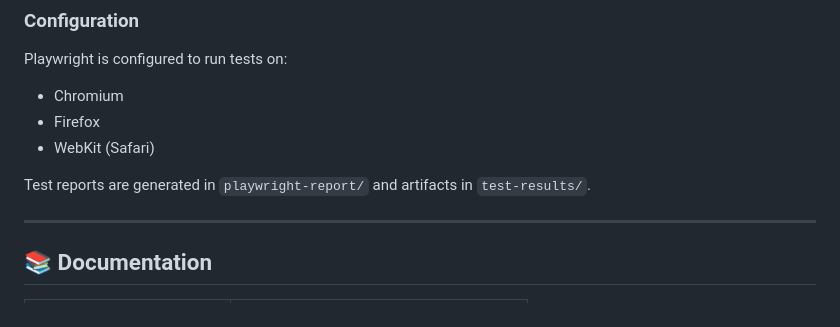
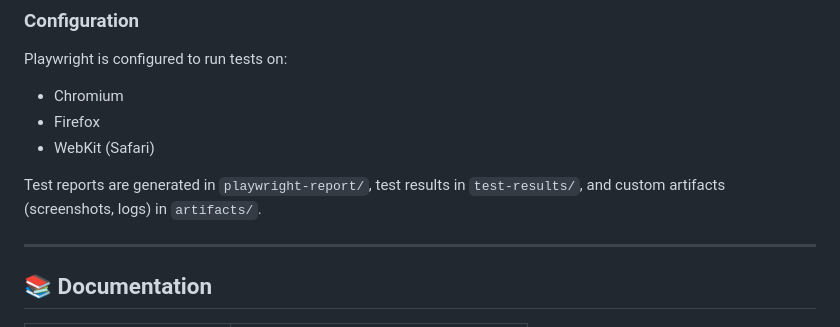
Before and after one commit to nijjaraerp/bA_Nijjara_ERPsys, a Markdown page: README.md, the part around the change. Rendered like a GitHub page.

Commit message:
Fix artifact directory naming consistency in README
Co-authored-by: nijjaraerp <237122337+nijjaraerp@users.noreply.github.com>

```diff
--- a/README.md
+++ b/README.md
@@ -357,7 +357,7 @@ Playwright is configured to run tests on:
 - Firefox
 - WebKit (Safari)
 
-Test reports are generated in `playwright-report/` and artifacts in `test-results/`.
+Test reports are generated in `playwright-report/`, test results in `test-results/`, and custom artifacts (screenshots, logs) in `artifacts/`.
 
 ---
 
```
